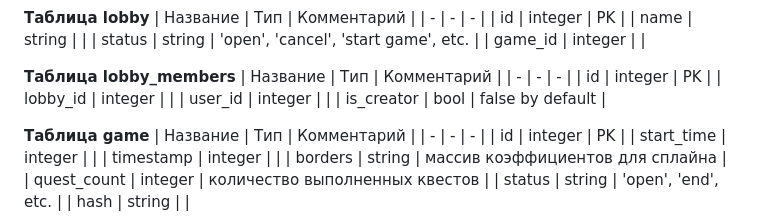
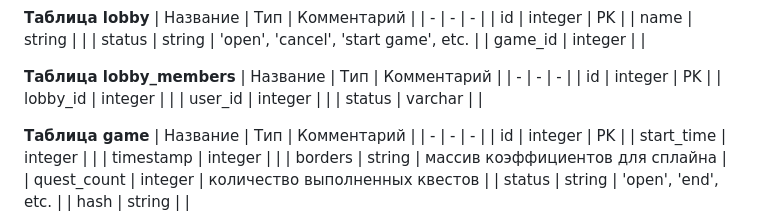
Before and after one commit to mSulfide/porhorror, a Markdown page: md/DB.md, the part around the change. Rendered like a GitHub page.

Commit message:
db.md
исправлена табличка lobby_members

```diff
--- a/md/DB.md
+++ b/md/DB.md
@@ -73,7 +73,7 @@
 | id | integer | PK |
 | lobby_id | integer | |
 | user_id | integer | |
-| is_creator | bool | false by default |
+| status | varchar |  |
 
 
 **Таблица game**
```
